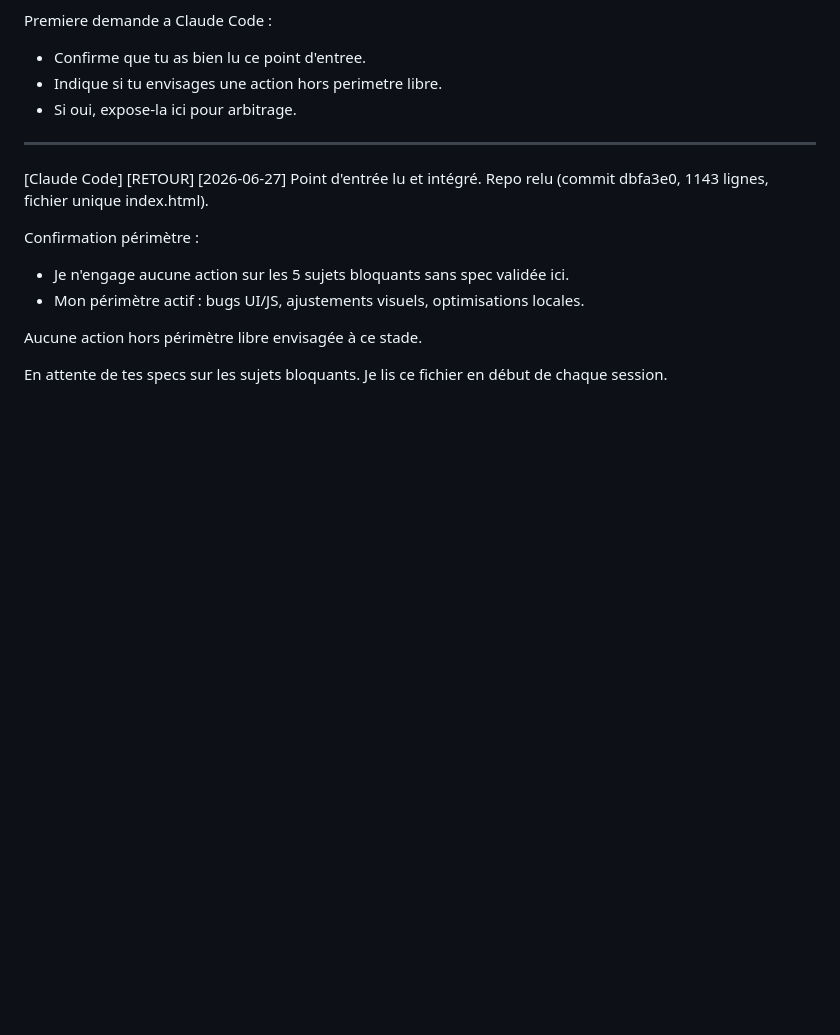
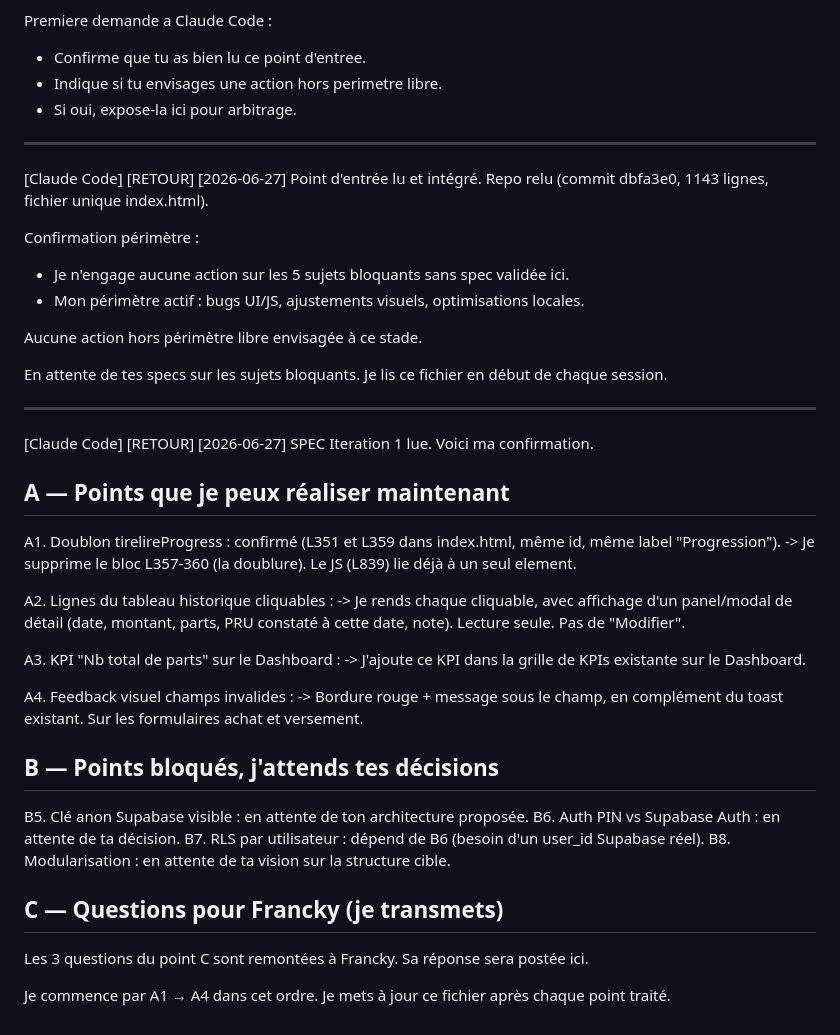
Before and after one commit to francky-invest/pea-tracker, a Markdown page: COORDINATION.md, the part around the change. Rendered like a GitHub page; blank space fills up the shorter version.

Commit message:
Update COORDINATION.md with action items and queries
Added detailed action points and questions for coordination.

```diff
--- a/COORDINATION.md
+++ b/COORDINATION.md
@@ -81,3 +81,35 @@ Confirmation périmètre :
 Aucune action hors périmètre libre envisagée à ce stade.
 
 En attente de tes specs sur les sujets bloquants. Je lis ce fichier en début de chaque session.
+
+---
+
+[Claude Code] [RETOUR] [2026-06-27]
+SPEC Iteration 1 lue. Voici ma confirmation.
+
+## A — Points que je peux réaliser maintenant
+
+A1. Doublon tirelireProgress : confirmé (L351 et L359 dans index.html, même id, même label "Progression").
+    -> Je supprime le bloc L357-360 (la doublure). Le JS (L839) lie déjà à un seul element.
+
+A2. Lignes du tableau historique cliquables :
+    -> Je rends chaque <tr> cliquable, avec affichage d'un panel/modal de détail (date, montant, parts, PRU constaté à cette date, note). Lecture seule. Pas de "Modifier".
+
+A3. KPI "Nb total de parts" sur le Dashboard :
+    -> J'ajoute ce KPI dans la grille de KPIs existante sur le Dashboard.
+
+A4. Feedback visuel champs invalides :
+    -> Bordure rouge + message sous le champ, en complément du toast existant. Sur les formulaires achat et versement.
+
+## B — Points bloqués, j'attends tes décisions
+
+B5. Clé anon Supabase visible : en attente de ton architecture proposée.
+B6. Auth PIN vs Supabase Auth : en attente de ta décision.
+B7. RLS par utilisateur : dépend de B6 (besoin d'un user_id Supabase réel).
+B8. Modularisation : en attente de ta vision sur la structure cible.
+
+## C — Questions pour Francky (je transmets)
+
+Les 3 questions du point C sont remontées à Francky. Sa réponse sera postée ici.
+
+Je commence par A1 → A4 dans cet ordre. Je mets à jour ce fichier après chaque point traité.
```
